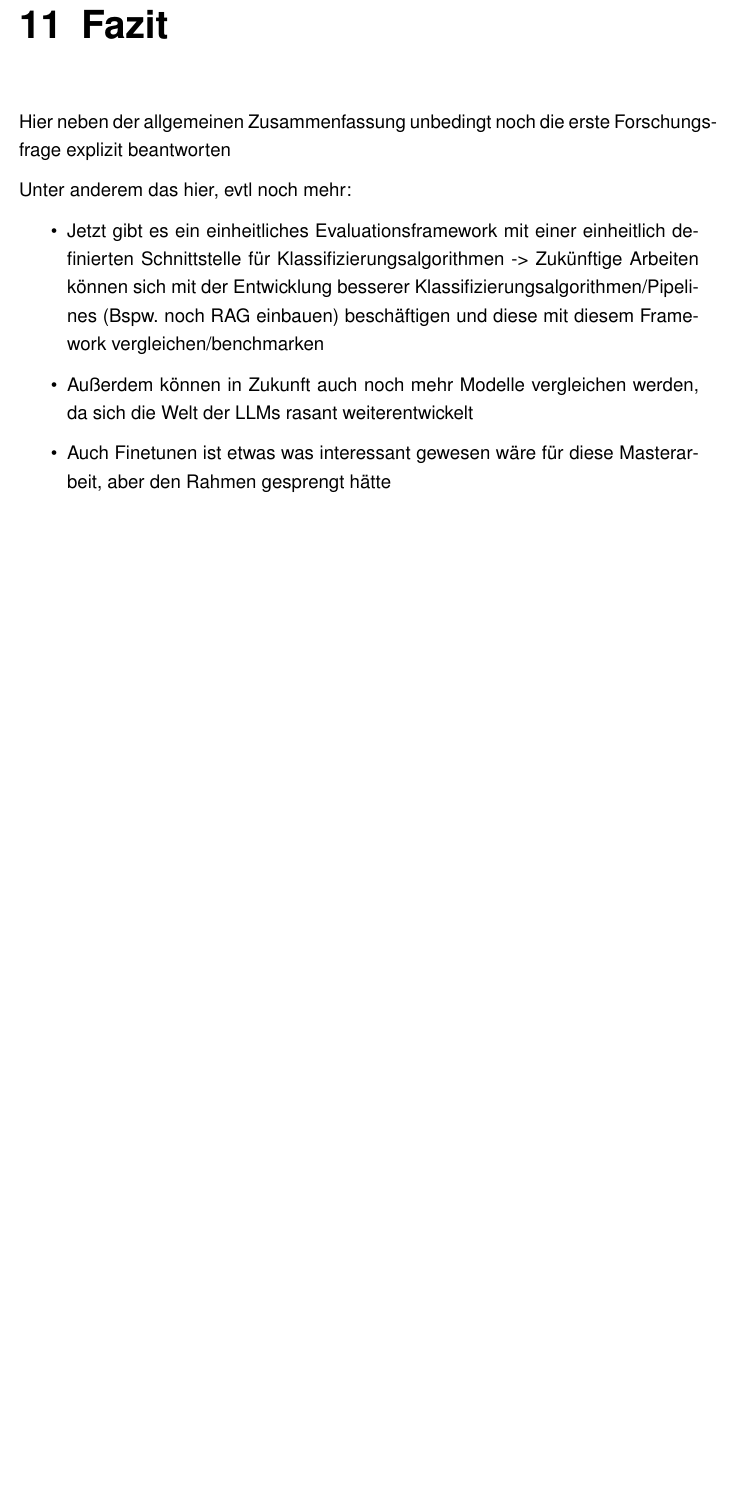
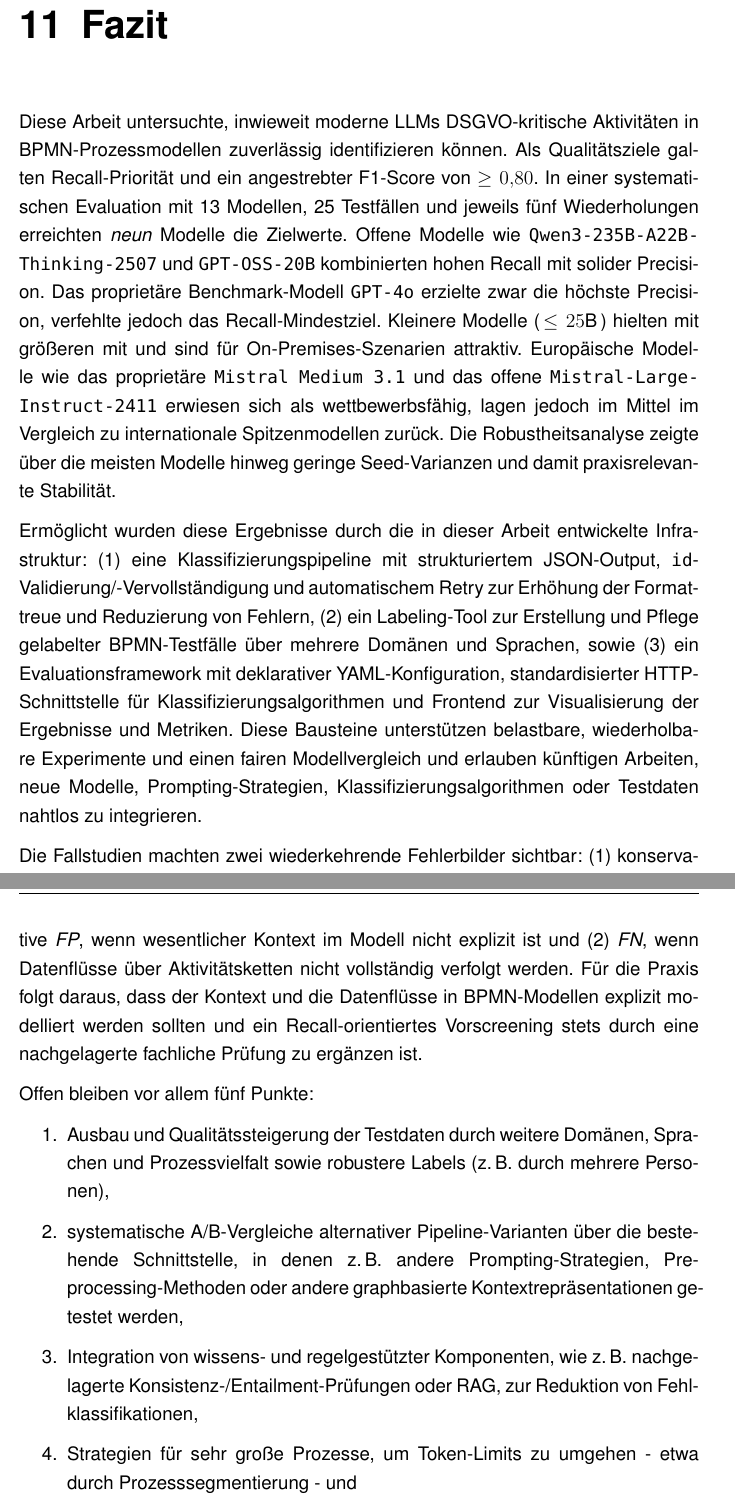
Before and after one commit to MertenD/gripl-master-thesis, a LaTeX thesis (thesis/main.tex, which reads thesis/de/chapters/11-fazit/fazit.tex): part of page 94 of 119 before the commit and two parts of pages 94 and 95 of 120 after it, the two joined at a grey line, cut so that both start at the same text, the shorter picture padded with empty space. Compiled offline with pdfLaTeX.

Commit message:
Add fazit chapter

```diff
--- a/thesis/de/chapters/11-fazit/fazit.tex
+++ b/thesis/de/chapters/11-fazit/fazit.tex
@@ -1,10 +1,18 @@
 \chapter{Fazit}\label{ch:fazit}
 
-Hier neben der allgemeinen Zusammenfassung unbedingt noch die erste Forschungsfrage explizit beantworten
+Diese Arbeit untersuchte, inwieweit moderne \acp{LLM} \ac{DSGVO}-kritische Aktivitäten in \ac{BPMN}-Prozessmodellen zuverlässig identifizieren können. Als Qualitätsziele galten Recall-Priorität und ein angestrebter F1-Score von $\geq 0{,}80$. In einer systematischen Evaluation mit 13 Modellen, 25 Testfällen und jeweils fünf Wiederholungen erreichten \emph{neun} Modelle die Zielwerte. Offene Modelle wie \texttt{Qwen3-235B-A22B-\linebreak~Thinking-2507} und \texttt{GPT-OSS-20B} kombinierten hohen Recall mit solider Precision. Das proprietäre Benchmark-Modell \texttt{GPT-4o} erzielte zwar die höchste Precision, verfehlte jedoch das Recall-Mindestziel. Kleinere Modelle (\,$\leq 25$B\,) hielten mit größeren mit und sind für On-Premises-Szenarien attraktiv. Europäische Modelle wie das proprietäre \texttt{Mistral Medium 3.1} und das offene \texttt{Mistral-Large-\linebreak~Instruct-2411} erwiesen sich als wettbewerbsfähig, lagen jedoch im Mittel im Vergleich zu internationale Spitzenmodellen zurück. Die Robustheitsanalyse zeigte über die meisten Modelle hinweg geringe Seed-Varianzen und damit praxisrelevante Stabilität.
 
-Unter anderem das hier, evtl noch mehr:
-\begin{itemize}
-    \item Jetzt gibt es ein einheitliches Evaluationsframework mit einer einheitlich definierten Schnittstelle für Klassifizierungsalgorithmen -> Zukünftige Arbeiten können sich mit der Entwicklung besserer Klassifizierungsalgorithmen/Pipelines (Bspw. noch RAG einbauen) beschäftigen und diese mit diesem Framework vergleichen/benchmarken
-    \item Außerdem können in Zukunft auch noch mehr Modelle vergleichen werden, da sich die Welt der LLMs rasant weiterentwickelt
-    \item Auch Finetunen ist etwas was interessant gewesen wäre für diese Masterarbeit, aber den Rahmen gesprengt hätte
-\end{itemize}
+Ermöglicht wurden diese Ergebnisse durch die in dieser Arbeit entwickelte Infrastruktur: (1) eine Klassifizierungspipeline mit strukturiertem JSON-Output, \texttt{id}-\linebreak~Validierung/-Vervollständigung und automatischem Retry zur Erhöhung der Formattreue und Reduzierung von Fehlern, (2) ein Labeling-Tool zur Erstellung und Pflege gelabelter \ac{BPMN}-Testfälle über mehrere Domänen und Sprachen, sowie (3) ein Evaluationsframework mit deklarativer YAML-Konfiguration, standardisierter HTTP-Schnittstelle für Klassifizierungsalgorithmen und Frontend zur Visualisierung der Ergebnisse und Metriken. Diese Bausteine unterstützen belastbare, wiederholbare Experimente und einen fairen Modellvergleich und erlauben künftigen Arbeiten, neue Modelle, Prompting-Strategien, Klassifizierungsalgorithmen oder Testdaten nahtlos zu integrieren.
+
+Die Fallstudien machten zwei wiederkehrende Fehlerbilder sichtbar: (1) konservative \emph{FP}, wenn wesentlicher Kontext im Modell nicht explizit ist und (2) \emph{FN}, wenn Datenflüsse über Aktivitätsketten nicht vollständig verfolgt werden. Für die Praxis folgt daraus, dass der Kontext und die Datenflüsse in \ac{BPMN}-Modellen explizit modelliert werden sollten und ein Recall-orientiertes Vorscreening stets durch eine nachgelagerte fachliche Prüfung zu ergänzen ist.
+
+Offen bleiben vor allem fünf Punkte:
+\begin{enumerate}
+    \item Ausbau und Qualitätssteigerung der Testdaten durch weitere Domänen, Sprachen und Prozessvielfalt sowie robustere Labels (z.\,B.\ durch mehrere Personen),
+    \item systematische A/B-Vergleiche alternativer Pipeline-Varianten über die bestehende Schnittstelle, in denen z.\,B. andere Prompting-Strategien, Pre-\linebreak~processing-Methoden oder andere graphbasierte Kontextrepräsentationen getestet werden,
+    \item Integration von wissens- und regelgestützter Komponenten, wie z.\,B.\ nachgelagerte Konsistenz-/Entailment-Prüfungen oder \ac{RAG}, zur Reduktion von Fehlklassifikationen,
+    \item Strategien für sehr große Prozesse, um Token-Limits zu umgehen - etwa durch Prozesssegmentierung - und
+    \item betriebliche Aspekte wie die Modellwahl unter Datenschutz- und Hostingvorgaben.
+\end{enumerate}
+
+In Summe zeigt die Arbeit: \acp{LLM} bilden in Kombination mit einer robusten Pipeline ein wirksames, reproduzierbares Screening-Werkzeug und eine tragfähige Grundlage für weiterführende Forschung und Anwendungen. Internationale Spitzenmodelle lieferten die besten Ergebnisse; dennoch sind europäische sowie kleinere Modelle konkurrenzfähig - insbesondere unter On-Premises- und Datenschutzanforderungen. Die bereitgestellte Infrastruktur aus Pipeline, Labeling- und Evaluationsframework schafft eine belastbare Basis, auf der zukünftige Arbeiten aufbauen können und die den Einsatz von \acp{LLM} im Datenschutzkontext weiter voranbringen kann.
```
